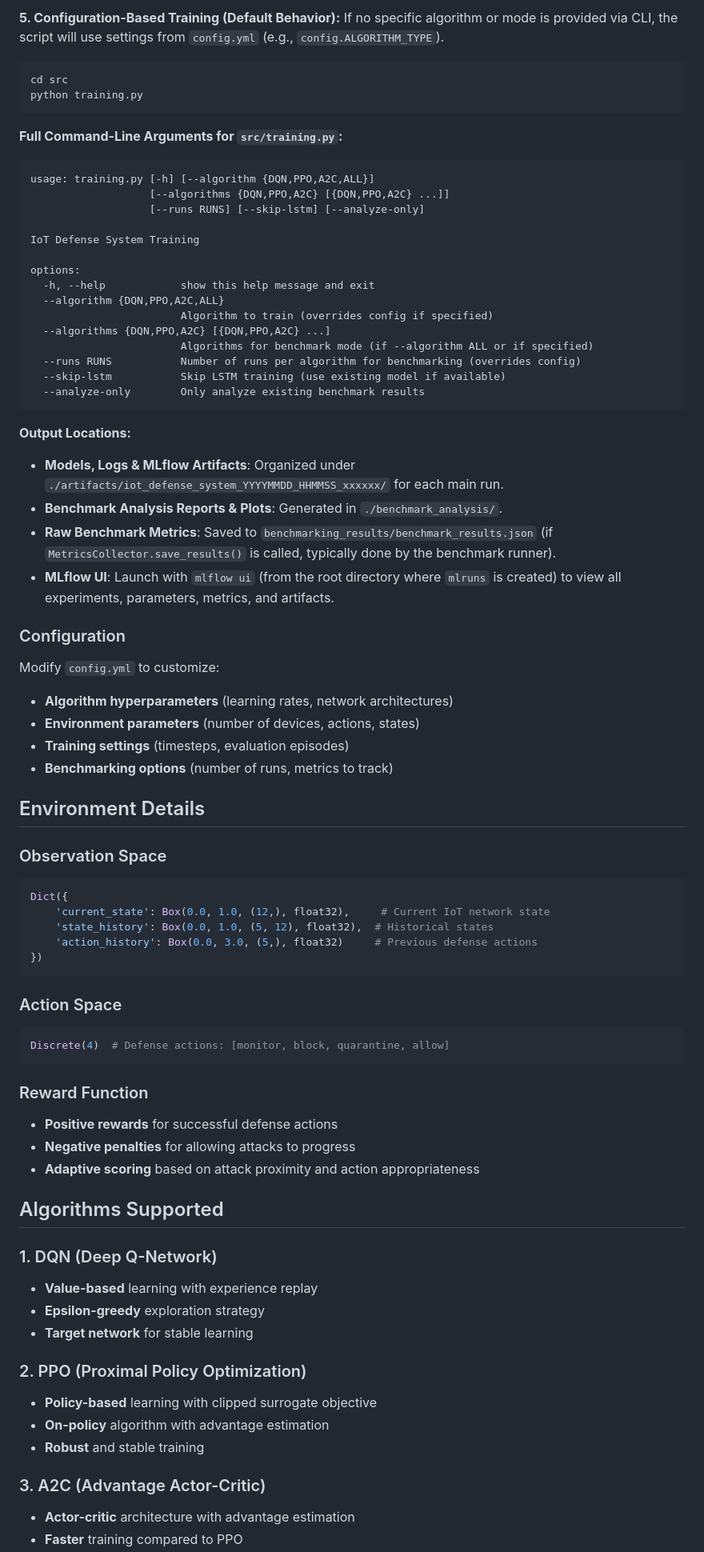
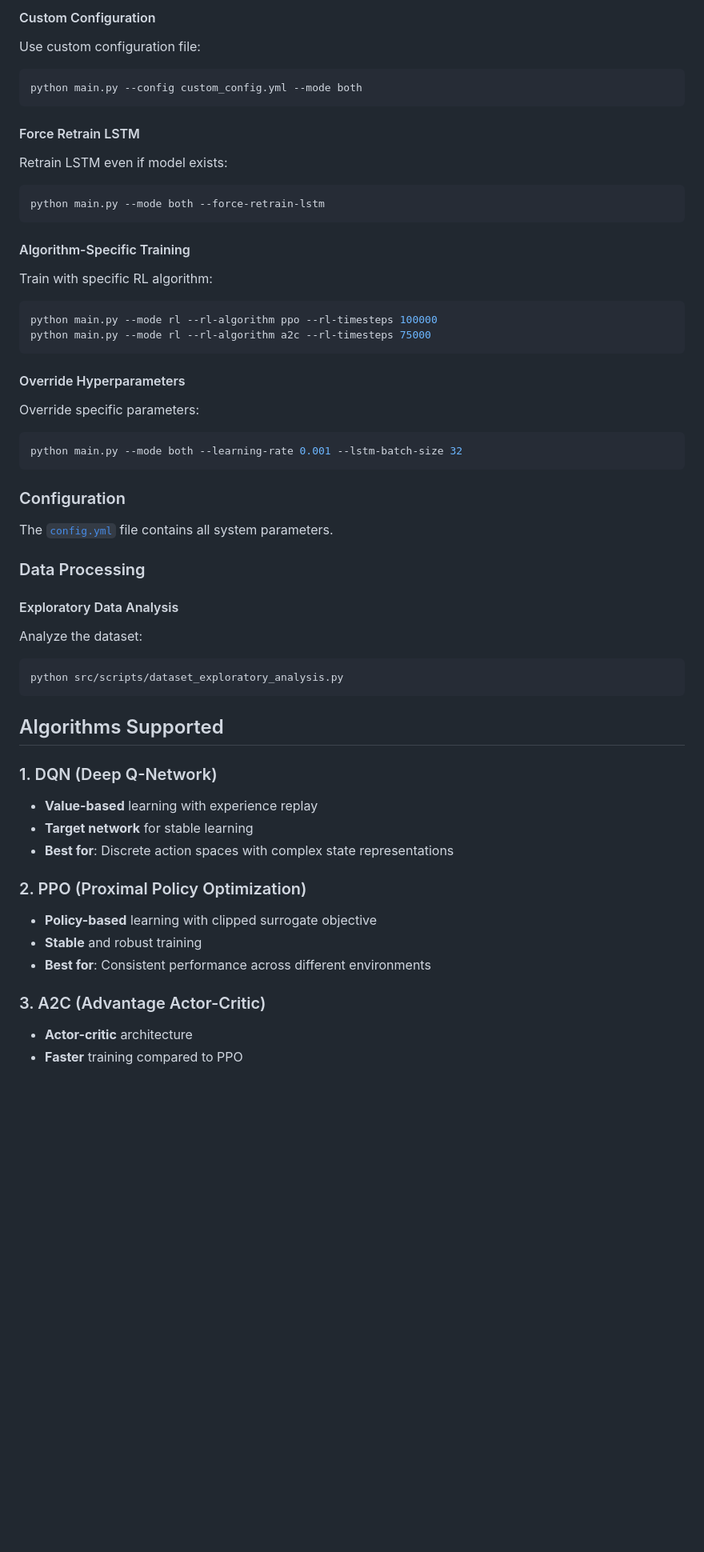
Before and after one commit to feli-santos/rl-iot-defense-system, a Markdown page: README.md, the part around one of its changes. Shown at 80% size. Rendered like a GitHub page; blank space fills up the shorter version.

````diff
--- a/README.md
+++ b/README.md
@@ -151,76 +157,52 @@ The `src/training.py` script offers several modes for training and testing:
-**5. Configuration-Based Training (Default Behavior):**
-   If no specific algorithm or mode is provided via CLI, the script will use settings from `config.yml` (e.g., `config.ALGORITHM_TYPE`).
-   ```bash
-   cd src
-   python training.py
-   ```
-
-**Full Command-Line Arguments for `src/training.py`:**
-```
-usage: training.py [-h] [--algorithm {DQN,PPO,A2C,ALL}]
-                   [--algorithms {DQN,PPO,A2C} [{DQN,PPO,A2C} ...]]
-                   [--runs RUNS] [--skip-lstm] [--analyze-only]
-
-IoT Defense System Training
-
-options:
-  -h, --help            show this help message and exit
-  --algorithm {DQN,PPO,A2C,ALL}
-                        Algorithm to train (overrides config if specified)
-  --algorithms {DQN,PPO,A2C} [{DQN,PPO,A2C} ...]
-                        Algorithms for benchmark mode (if --algorithm ALL or if specified)
-  --runs RUNS           Number of runs per algorithm for benchmarking (overrides config)
-  --skip-lstm           Skip LSTM training (use existing model if available)
-  --analyze-only        Only analyze existing benchmark results
+#### Custom Configuration
+Use custom configuration file:
+```bash
+python main.py --config custom_config.yml --mode both
 ```
 
-**Output Locations:**
--   **Models, Logs & MLflow Artifacts**: Organized under `./artifacts/iot_defense_system_YYYYMMDD_HHMMSS_xxxxxx/` for each main run.
--   **Benchmark Analysis Reports & Plots**: Generated in `./benchmark_analysis/`.
--   **Raw Benchmark Metrics**: Saved to `benchmarking_results/benchmark_results.json` (if `MetricsCollector.save_results()` is called, typically done by the benchmark runner).
--   **MLflow UI**: Launch with `mlflow ui` (from the root directory where `mlruns` is created) to view all experiments, parameters, metrics, and artifacts.
+#### Force Retrain LSTM
+Retrain LSTM even if model exists:
+```bash
+python main.py --mode both --force-retrain-lstm
+```
+
+#### Algorithm-Specific Training
+Train with specific RL algorithm:
+```bash
+python main.py --mode rl --rl-algorithm ppo --rl-timesteps 100000
+python main.py --mode rl --rl-algorithm a2c --rl-timesteps 75000
+```
+
+#### Override Hyperparameters
+Override specific parameters:
+```bash
+python main.py --mode both --learning-rate 0.001 --lstm-batch-size 32
+```
 
 ### Configuration
 
-Modify `config.yml` to customize:
-- **Algorithm hyperparameters** (learning rates, network architectures)
-- **Environment parameters** (number of devices, actions, states)
-- **Training settings** (timesteps, evaluation episodes)
-- **Benchmarking options** (number of runs, metrics to track)
+The [`config.yml`](config.yml) file contains all system parameters.
 
-## Environment Details
+### Data Processing
 
-### Observation Space
-```python
-Dict({
-    'current_state': Box(0.0, 1.0, (12,), float32),     # Current IoT network state
-    'state_history': Box(0.0, 1.0, (5, 12), float32),  # Historical states
-    'action_history': Box(0.0, 3.0, (5,), float32)     # Previous defense actions
-})
+#### Exploratory Data Analysis
+Analyze the dataset:
+```bash
+python src/scripts/dataset_exploratory_analysis.py
 ```
-
-### Action Space
-```python
-Discrete(4)  # Defense actions: [monitor, block, quarantine, allow]
-```
-
-### Reward Function
-- **Positive rewards** for successful defense actions
-- **Negative penalties** for allowing attacks to progress
-- **Adaptive scoring** based on attack proximity and action appropriateness
 
 ## Algorithms Supported
 
 ### 1. DQN (Deep Q-Network)
 - **Value-based** learning with experience replay
-- **Epsilon-greedy** exploration strategy
 - **Target network** for stable learning
+- **Best for**: Discrete action spaces with complex state representations
 
 ### 2. PPO (Proximal Policy Optimization)
 - **Policy-based** learning with clipped surrogate objective
-- **On-policy** algorithm with advantage estimation
-- **Robust** and stable training
+- **Stable** and robust training
+- **Best for**: Consistent performance across different environments
 
 ### 3. A2C (Advantage Actor-Critic)
-- **Actor-critic** architecture with advantage estimation
+- **Actor-critic** architecture
 - **Faster** training compared to PPO
````
Also changed, not shown: other parts of README.md (+126 -160 lines).
